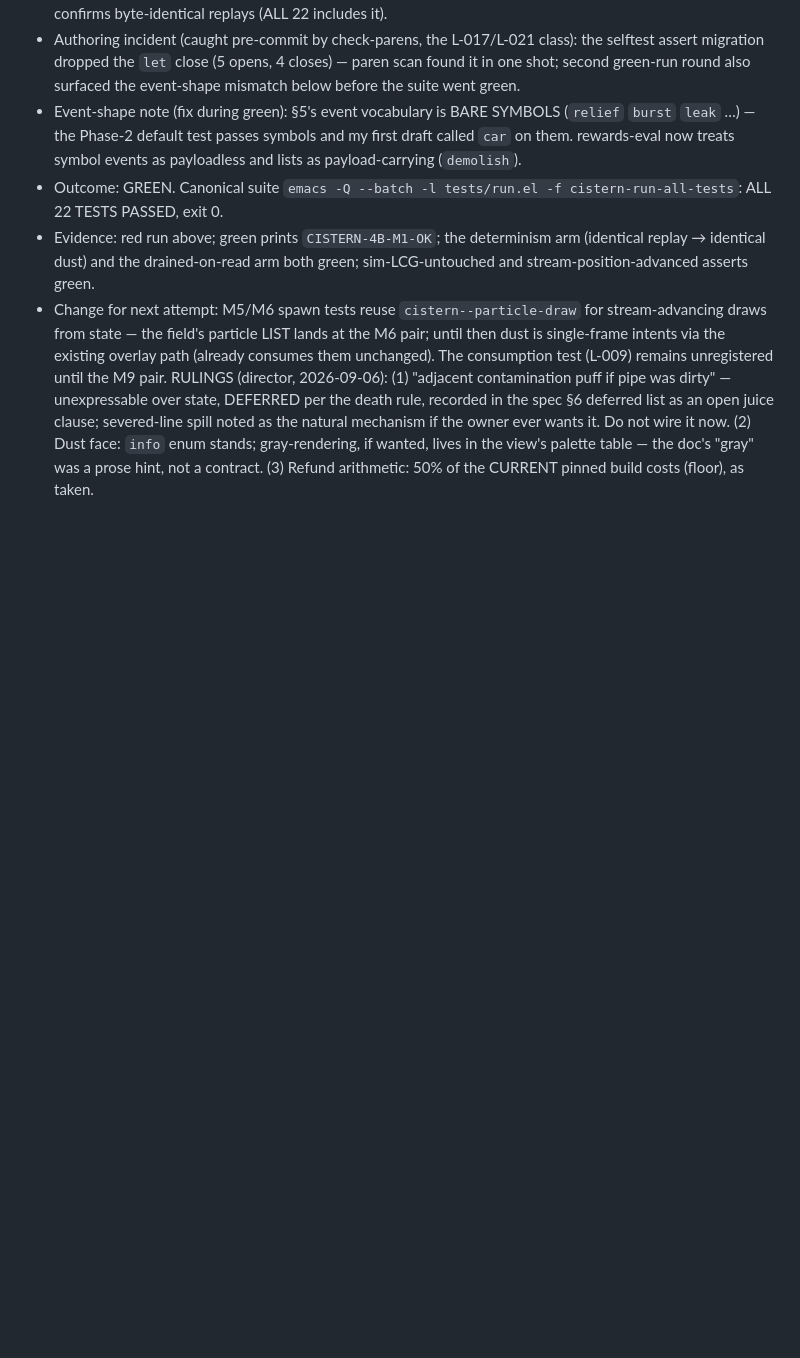
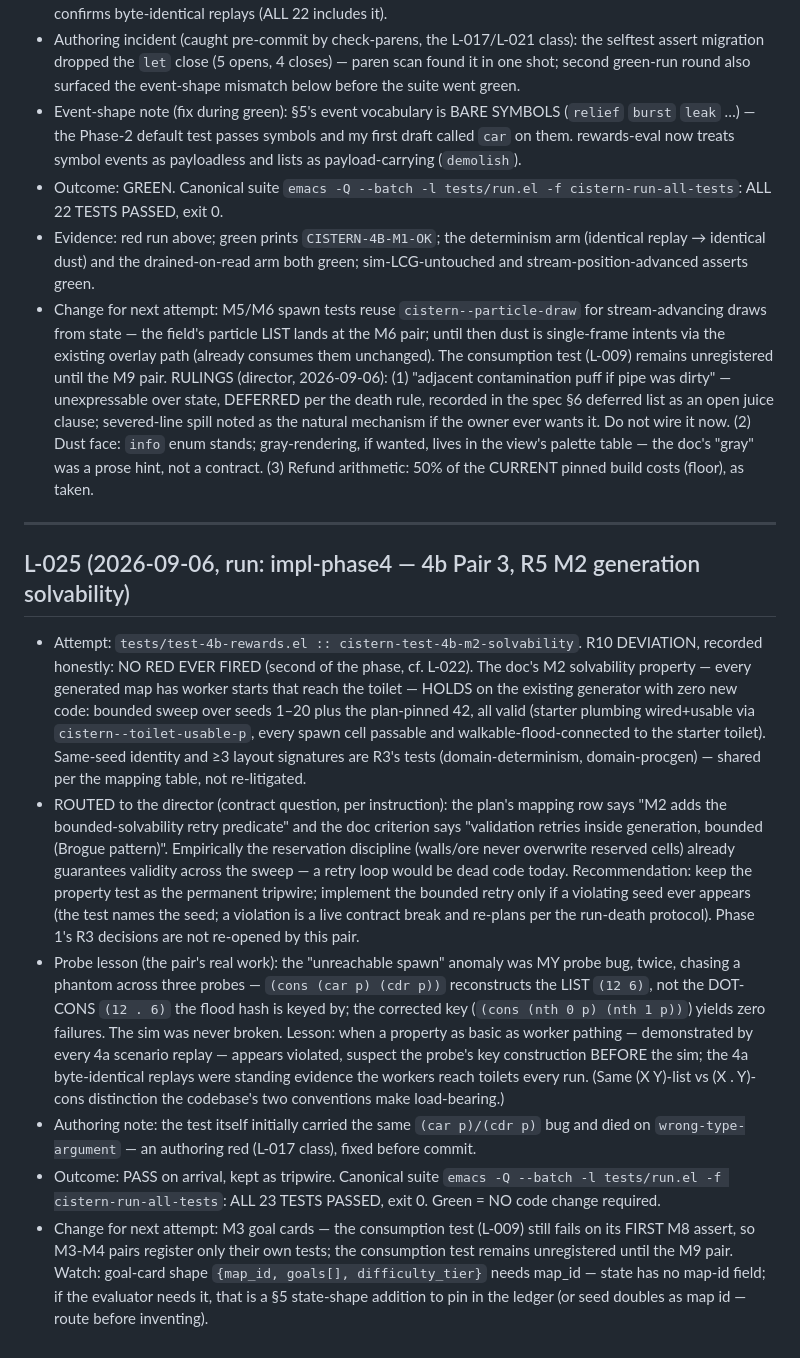
Before and after one commit to boundring/cistern, a Markdown page: docs/FAILURE-LEDGER.md, the part around the change. GitHub-like rendering; blank space fills up the shorter version.

Commit message:
R5: M2 generation property consumed (no code change required; L-025)

```diff
--- a/docs/FAILURE-LEDGER.md
+++ b/docs/FAILURE-LEDGER.md
@@ -1102,3 +1102,55 @@ One entry per dead/failed/retried run.
   palette table — the doc's "gray" was a prose hint, not a contract.
   (3) Refund arithmetic: 50% of the CURRENT pinned build costs
   (floor), as taken.
+
+---
+
+## L-025 (2026-09-06, run: impl-phase4 — 4b Pair 3, R5 M2 generation solvability)
+
+- Attempt: `tests/test-4b-rewards.el ::
+  cistern-test-4b-m2-solvability`. R10 DEVIATION, recorded honestly:
+  NO RED EVER FIRED (second of the phase, cf. L-022). The doc's M2
+  solvability property — every generated map has worker starts that
+  reach the toilet — HOLDS on the existing generator with zero new
+  code: bounded sweep over seeds 1–20 plus the plan-pinned 42, all
+  valid (starter plumbing wired+usable via `cistern--toilet-usable-p`,
+  every spawn cell passable and walkable-flood-connected to the
+  starter toilet). Same-seed identity and ≥3 layout signatures are
+  R3's tests (domain-determinism, domain-procgen) — shared per the
+  mapping table, not re-litigated.
+- ROUTED to the director (contract question, per instruction): the
+  plan's mapping row says "M2 adds the bounded-solvability retry
+  predicate" and the doc criterion says "validation retries inside
+  generation, bounded (Brogue pattern)". Empirically the reservation
+  discipline (walls/ore never overwrite reserved cells) already
+  guarantees validity across the sweep — a retry loop would be dead
+  code today. Recommendation: keep the property test as the
+  permanent tripwire; implement the bounded retry only if a
+  violating seed ever appears (the test names the seed; a violation
+  is a live contract break and re-plans per the run-death protocol).
+  Phase 1's R3 decisions are not re-opened by this pair.
+- Probe lesson (the pair's real work): the "unreachable spawn"
+  anomaly was MY probe bug, twice, chasing a phantom across three
+  probes — `(cons (car p) (cdr p))` reconstructs the LIST `(12 6)`,
+  not the DOT-CONS `(12 . 6)` the flood hash is keyed by; the
+  corrected key (`(cons (nth 0 p) (nth 1 p))`) yields zero failures.
+  The sim was never broken. Lesson: when a property as basic as
+  worker pathing — demonstrated by every 4a scenario replay —
+  appears violated, suspect the probe's key construction BEFORE the
+  sim; the 4a byte-identical replays were standing evidence the
+  workers reach toilets every run. (Same (X Y)-list vs (X . Y)-cons
+  distinction the codebase's two conventions make load-bearing.)
+- Authoring note: the test itself initially carried the same
+  `(car p)/(cdr p)` bug and died on `wrong-type-argument` — an
+  authoring red (L-017 class), fixed before commit.
+- Outcome: PASS on arrival, kept as tripwire. Canonical suite
+  `emacs -Q --batch -l tests/run.el -f cistern-run-all-tests`:
+  ALL 23 TESTS PASSED, exit 0. Green = NO code change required.
+- Change for next attempt: M3 goal cards — the consumption test
+  (L-009) still fails on its FIRST M8 assert, so M3-M4 pairs
+  register only their own tests; the consumption test remains
+  unregistered until the M9 pair. Watch: goal-card shape
+  `{map_id, goals[], difficulty_tier}` needs map_id — state has no
+  map-id field; if the evaluator needs it, that is a §5 state-shape
+  addition to pin in the ledger (or seed doubles as map id — route
+  before inventing).
```
